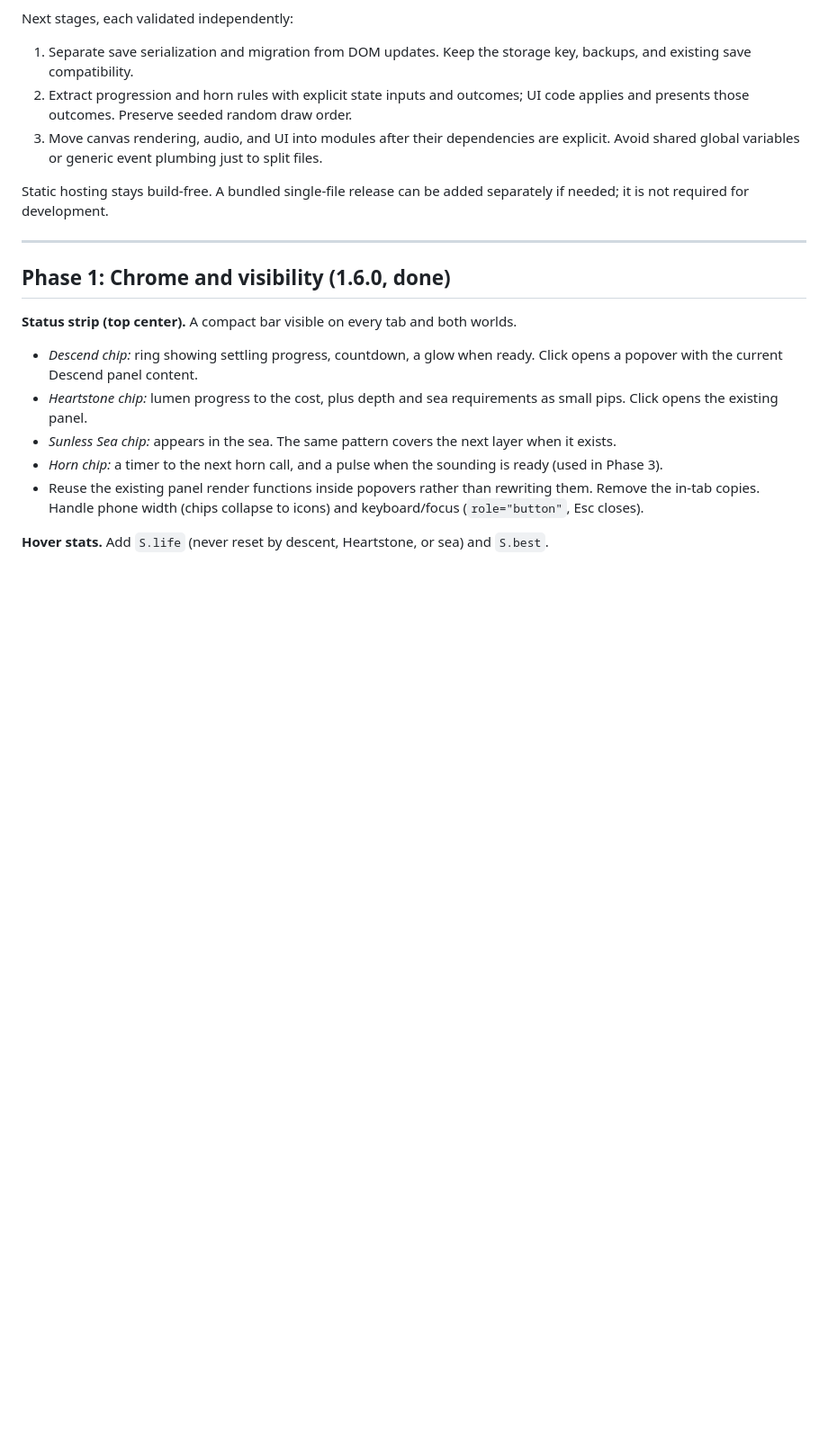
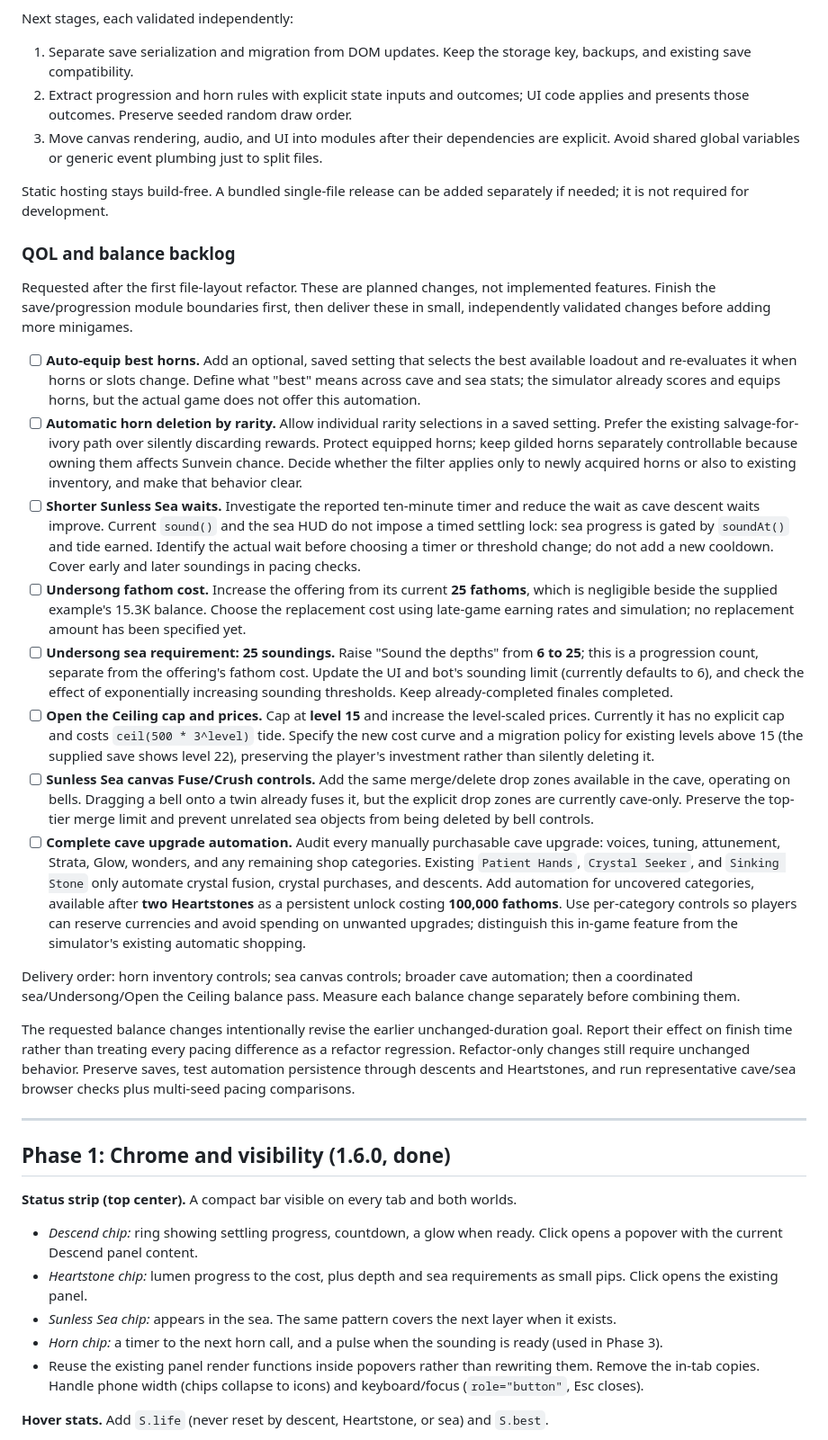
Before and after one commit to Hafrew/geode-choir, a Markdown page: PLAN.md, the part around the change. Shown at 90% size. Drawn GitHub-style; blank space fills up the shorter version.

Commit message:
docs: record QOL requests and balance follow-ups

```diff
--- a/PLAN.md
+++ b/PLAN.md
@@ -46,6 +46,23 @@ Next stages, each validated independently:
 3. Move canvas rendering, audio, and UI into modules after their dependencies are explicit. Avoid shared global variables or generic event plumbing just to split files.
 
 Static hosting stays build-free. A bundled single-file release can be added separately if needed; it is not required for development.
+
+### QOL and balance backlog
+
+Requested after the first file-layout refactor. These are planned changes, not implemented features. Finish the save/progression module boundaries first, then deliver these in small, independently validated changes before adding more minigames.
+
+- [ ] **Auto-equip best horns.** Add an optional, saved setting that selects the best available loadout and re-evaluates it when horns or slots change. Define what "best" means across cave and sea stats; the simulator already scores and equips horns, but the actual game does not offer this automation.
+- [ ] **Automatic horn deletion by rarity.** Allow individual rarity selections in a saved setting. Prefer the existing salvage-for-ivory path over silently discarding rewards. Protect equipped horns; keep gilded horns separately controllable because owning them affects Sunvein chance. Decide whether the filter applies only to newly acquired horns or also to existing inventory, and make that behavior clear.
+- [ ] **Shorter Sunless Sea waits.** Investigate the reported ten-minute timer and reduce the wait as cave descent waits improve. Current `sound()` and the sea HUD do not impose a timed settling lock: sea progress is gated by `soundAt()` and tide earned. Identify the actual wait before choosing a timer or threshold change; do not add a new cooldown. Cover early and later soundings in pacing checks.
+- [ ] **Undersong fathom cost.** Increase the offering from its current **25 fathoms**, which is negligible beside the supplied example's 15.3K balance. Choose the replacement cost using late-game earning rates and simulation; no replacement amount has been specified yet.
+- [ ] **Undersong sea requirement: 25 soundings.** Raise "Sound the depths" from **6 to 25**; this is a progression count, separate from the offering's fathom cost. Update the UI and bot's sounding limit (currently defaults to 6), and check the effect of exponentially increasing sounding thresholds. Keep already-completed finales completed.
+- [ ] **Open the Ceiling cap and prices.** Cap at **level 15** and increase the level-scaled prices. Currently it has no explicit cap and costs `ceil(500 * 3^level)` tide. Specify the new cost curve and a migration policy for existing levels above 15 (the supplied save shows level 22), preserving the player's investment rather than silently deleting it.
+- [ ] **Sunless Sea canvas Fuse/Crush controls.** Add the same merge/delete drop zones available in the cave, operating on bells. Dragging a bell onto a twin already fuses it, but the explicit drop zones are currently cave-only. Preserve the top-tier merge limit and prevent unrelated sea objects from being deleted by bell controls.
+- [ ] **Complete cave upgrade automation.** Audit every manually purchasable cave upgrade: voices, tuning, attunement, Strata, Glow, wonders, and any remaining shop categories. Existing `Patient Hands`, `Crystal Seeker`, and `Sinking Stone` only automate crystal fusion, crystal purchases, and descents. Add automation for uncovered categories, available after **two Heartstones** as a persistent unlock costing **100,000 fathoms**. Use per-category controls so players can reserve currencies and avoid spending on unwanted upgrades; distinguish this in-game feature from the simulator's existing automatic shopping.
+
+Delivery order: horn inventory controls; sea canvas controls; broader cave automation; then a coordinated sea/Undersong/Open the Ceiling balance pass. Measure each balance change separately before combining them.
+
+The requested balance changes intentionally revise the earlier unchanged-duration goal. Report their effect on finish time rather than treating every pacing difference as a refactor regression. Refactor-only changes still require unchanged behavior. Preserve saves, test automation persistence through descents and Heartstones, and run representative cave/sea browser checks plus multi-seed pacing comparisons.
 
 ---
 
```
